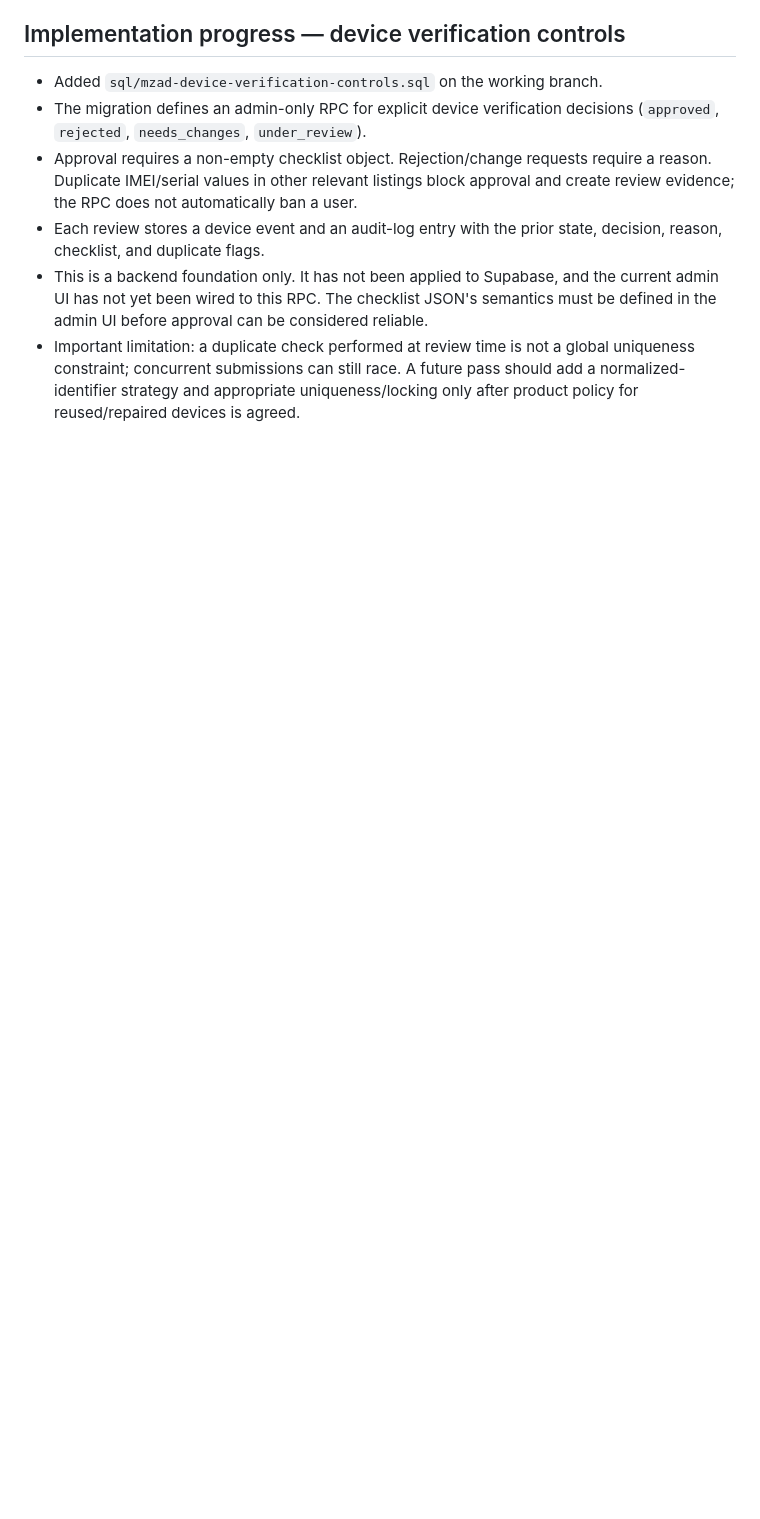
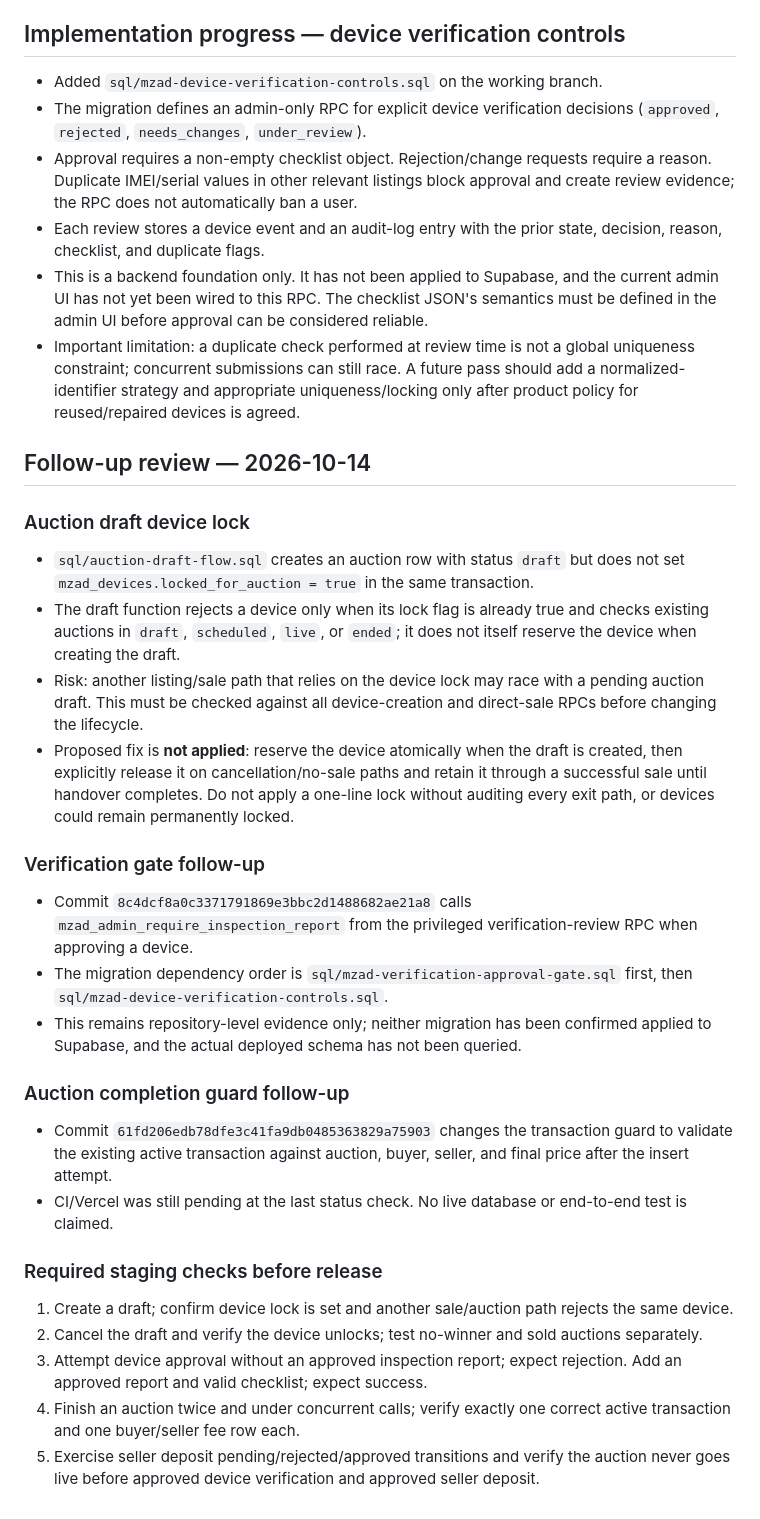
Before and after one commit to c6tr4by795-byte/my-first-app, a Markdown page: AUDIT-MZAD-INTEGRATION-2026-10.md, the part around the change. Drawn GitHub-style; blank space fills up the shorter version.

Commit message:
Document auction lifecycle findings and staging checks

```diff
--- a/AUDIT-MZAD-INTEGRATION-2026-10.md
+++ b/AUDIT-MZAD-INTEGRATION-2026-10.md
@@ -89,3 +89,28 @@ The following source changes have since been committed to this same draft branch
 - Each review stores a device event and an audit-log entry with the prior state, decision, reason, checklist, and duplicate flags.
 - This is a backend foundation only. It has not been applied to Supabase, and the current admin UI has not yet been wired to this RPC. The checklist JSON's semantics must be defined in the admin UI before approval can be considered reliable.
 - Important limitation: a duplicate check performed at review time is not a global uniqueness constraint; concurrent submissions can still race. A future pass should add a normalized-identifier strategy and appropriate uniqueness/locking only after product policy for reused/repaired devices is agreed.
+
+
+## Follow-up review — 2026-10-14
+
+### Auction draft device lock
+- `sql/auction-draft-flow.sql` creates an auction row with status `draft` but does not set `mzad_devices.locked_for_auction = true` in the same transaction.
+- The draft function rejects a device only when its lock flag is already true and checks existing auctions in `draft`, `scheduled`, `live`, or `ended`; it does not itself reserve the device when creating the draft.
+- Risk: another listing/sale path that relies on the device lock may race with a pending auction draft. This must be checked against all device-creation and direct-sale RPCs before changing the lifecycle.
+- Proposed fix is **not applied**: reserve the device atomically when the draft is created, then explicitly release it on cancellation/no-sale paths and retain it through a successful sale until handover completes. Do not apply a one-line lock without auditing every exit path, or devices could remain permanently locked.
+
+### Verification gate follow-up
+- Commit `8c4dcf8a0c3371791869e3bbc2d1488682ae21a8` calls `mzad_admin_require_inspection_report` from the privileged verification-review RPC when approving a device.
+- The migration dependency order is `sql/mzad-verification-approval-gate.sql` first, then `sql/mzad-device-verification-controls.sql`.
+- This remains repository-level evidence only; neither migration has been confirmed applied to Supabase, and the actual deployed schema has not been queried.
+
+### Auction completion guard follow-up
+- Commit `61fd206edb78dfe3c41fa9db0485363829a75903` changes the transaction guard to validate the existing active transaction against auction, buyer, seller, and final price after the insert attempt.
+- CI/Vercel was still pending at the last status check. No live database or end-to-end test is claimed.
+
+### Required staging checks before release
+1. Create a draft; confirm device lock is set and another sale/auction path rejects the same device.
+2. Cancel the draft and verify the device unlocks; test no-winner and sold auctions separately.
+3. Attempt device approval without an approved inspection report; expect rejection. Add an approved report and valid checklist; expect success.
+4. Finish an auction twice and under concurrent calls; verify exactly one correct active transaction and one buyer/seller fee row each.
+5. Exercise seller deposit pending/rejected/approved transitions and verify the auction never goes live before approved device verification and approved seller deposit.
```
